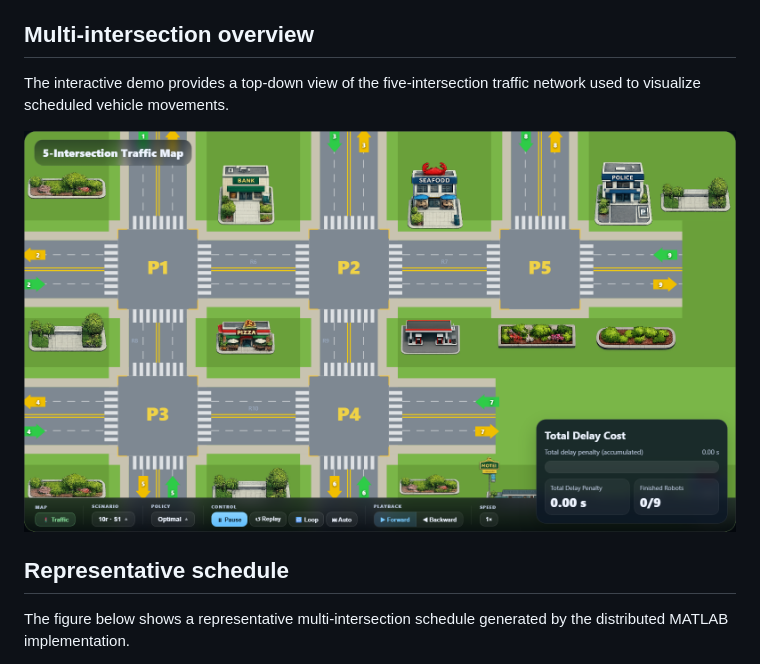
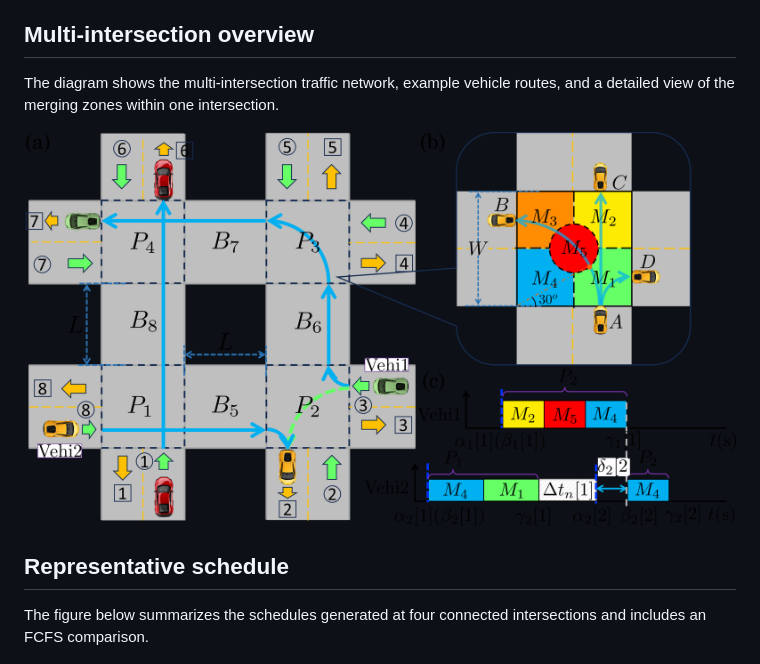
Before and after one commit to lisa061422-afk/distributed-multi-intersection-scheduling, a Markdown page: README.md, the part around the change printed below. Rendered like a GitHub page; pictures changed too: traffic-demo/screenshots/multi-intersection-top-view.png.

Commit message:
Use project diagrams in README

```diff
--- a/README.md
+++ b/README.md
@@ -9,6 +9,6 @@ and arrival/departure times across multiple intersections.
 
 ## Multi-intersection overview
 
-The interactive demo provides a top-down view of the five-intersection traffic
-network used to visualize scheduled vehicle movements.
+The diagram shows the multi-intersection traffic network, example vehicle
+routes, and a detailed view of the merging zones within one intersection.
 
@@ -16,6 +16,6 @@ network used to visualize scheduled vehicle movements.
 
 ## Representative schedule
 
-The figure below shows a representative multi-intersection schedule generated
-by the distributed MATLAB implementation.
+The figure below summarizes the schedules generated at four connected
+intersections and includes an FCFS comparison.
 
```
Also changed, not shown: other parts of README.md (+2 -2 lines), 1 other file.
